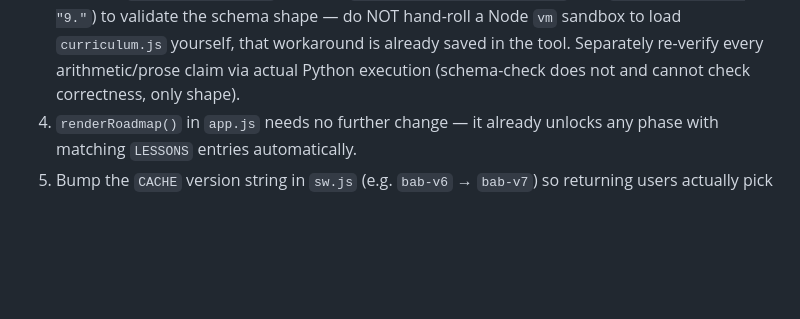
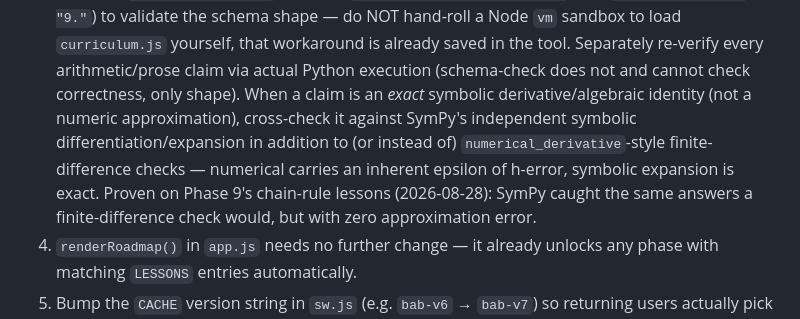
Before and after one commit to turlockmike/build-a-brain, a Markdown page: README.md, the part around the change. GitHub-like rendering; blank space fills up the shorter version.

Commit message:
docs: sharpen phase-authoring verification method with SymPy cross-check
Step 3a only mentioned numerical (finite-difference) re-verification.
Phase 9's chain-rule lessons proved SymPy's exact symbolic
differentiation is the stronger oracle for exact derivative claims
(zero h-epsilon vs numerical approximation) — encoding that distinction
at the 1-hop retrieval site so future phase-authoring sessions reach
for it by default.

```diff
--- a/README.md
+++ b/README.md
@@ -112,6 +112,13 @@ automatically.
    `curriculum.js` yourself, that workaround is already saved in the tool.
    Separately re-verify every arithmetic/prose claim via actual Python
    execution (schema-check does not and cannot check correctness, only shape).
+   When a claim is an *exact* symbolic derivative/algebraic identity (not a
+   numeric approximation), cross-check it against SymPy's independent
+   symbolic differentiation/expansion in addition to (or instead of)
+   `numerical_derivative`-style finite-difference checks — numerical carries
+   an inherent epsilon of h-error, symbolic expansion is exact. Proven on
+   Phase 9's chain-rule lessons (2026-08-28): SymPy caught the same answers a
+   finite-difference check would, but with zero approximation error.
 4. `renderRoadmap()` in `app.js` needs no further change — it already unlocks
    any phase with matching `LESSONS` entries automatically.
 5. Bump the `CACHE` version string in `sw.js` (e.g. `bab-v6` → `bab-v7`) so
```
